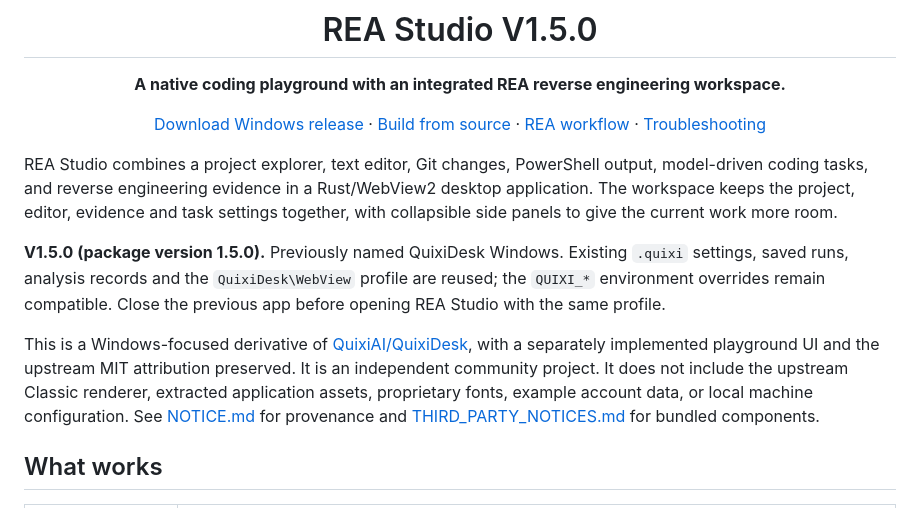
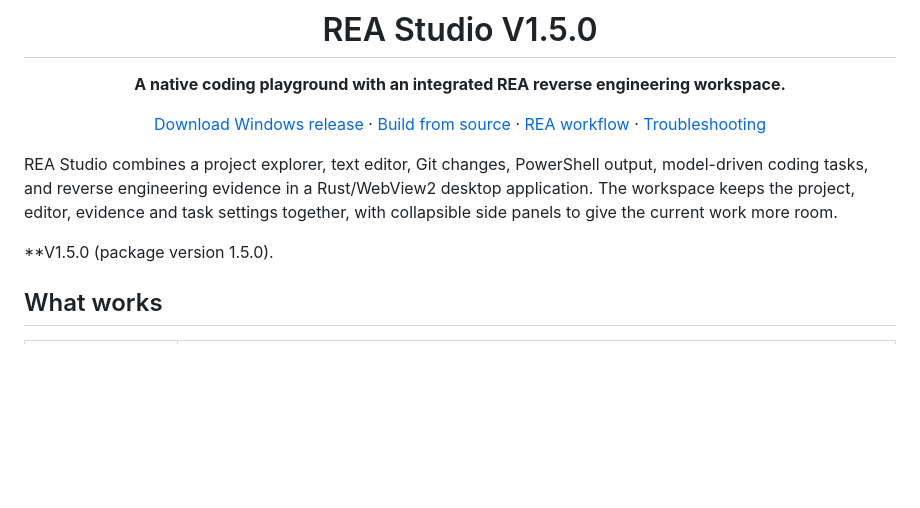
Before and after one commit to xak1234/REAstudio, a Markdown page: README.md, the part around the change. Rendered like a GitHub page; blank space fills up the shorter version.

```diff
--- a/README.md
+++ b/README.md
@@ -10,9 +10,8 @@
 
 REA Studio combines a project explorer, text editor, Git changes, PowerShell output, model-driven coding tasks, and reverse engineering evidence in a Rust/WebView2 desktop application. The workspace keeps the project, editor, evidence and task settings together, with collapsible side panels to give the current work more room.
 
-**V1.5.0 (package version 1.5.0).** Previously named QuixiDesk Windows. Existing `.quixi` settings, saved runs, analysis records and the `QuixiDesk\WebView` profile are reused; the `QUIXI_*` environment overrides remain compatible. Close the previous app before opening REA Studio with the same profile.
+**V1.5.0 (package version 1.5.0).
 
-This is a Windows-focused derivative of [QuixiAI/QuixiDesk](https://github.com/QuixiAI/QuixiDesk), with a separately implemented playground UI and the upstream MIT attribution preserved. It is an independent community project. It does not include the upstream Classic renderer, extracted application assets, proprietary fonts, example account data, or local machine configuration. See [NOTICE.md](NOTICE.md) for provenance and [THIRD_PARTY_NOTICES.md](THIRD_PARTY_NOTICES.md) for bundled components.
 
 ## What works
 
```
